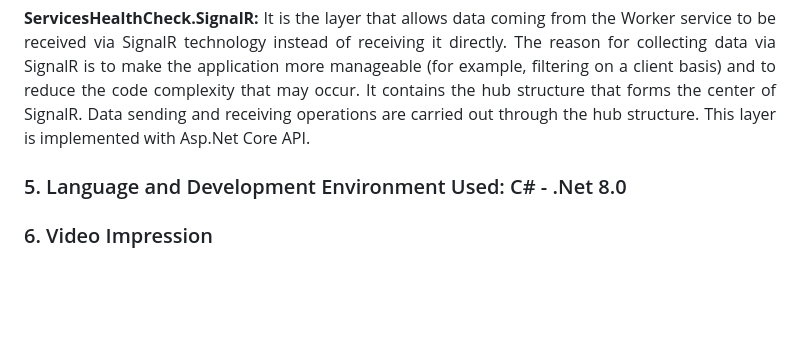
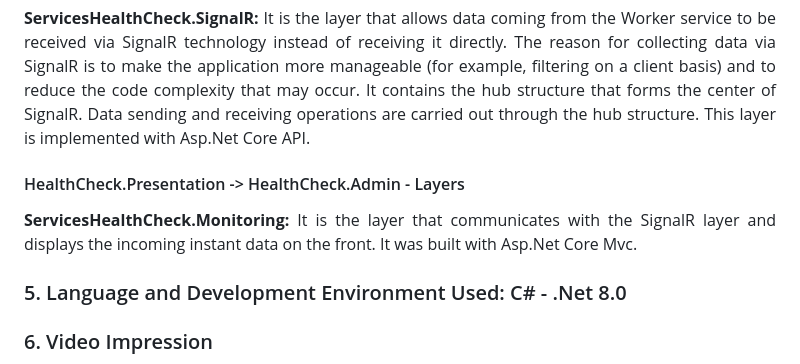
Before and after one commit to osman28tr/ServicesHealthCheck-With-Net8WorkerService, a Markdown page: Readme.md, the part around the change. GitHub-like rendering; blank space fills up the shorter version.

Commit message:
Added description HealthCheck.Presentation -> HealthCheck.Admin layer to Readme.md

```diff
--- a/Readme.md
+++ b/Readme.md
@@ -53,6 +53,12 @@ It is the layer where classes corresponding to collections in the database are d
 It is the layer that allows data coming from the Worker service to be received via SignalR technology instead of receiving it directly. The reason for collecting data via SignalR is to make the application more manageable (for example, filtering on a client basis) and to reduce the code complexity that may occur. It contains the hub structure that forms the center of SignalR. Data sending and receiving operations are carried out through the hub structure. This layer is implemented with Asp.Net Core API.
 </p>
 
+<h4>HealthCheck.Presentation -> HealthCheck.Admin - Layers</h4>
+
+<p align="justify">
+<b>ServicesHealthCheck.Monitoring: </b>
+    It is the layer that communicates with the SignalR layer and displays the incoming instant data on the front. It was built with Asp.Net Core Mvc.
+</p>
 
 <h3>5. Language and Development Environment Used: C# - .Net 8.0</h3>
 
```
